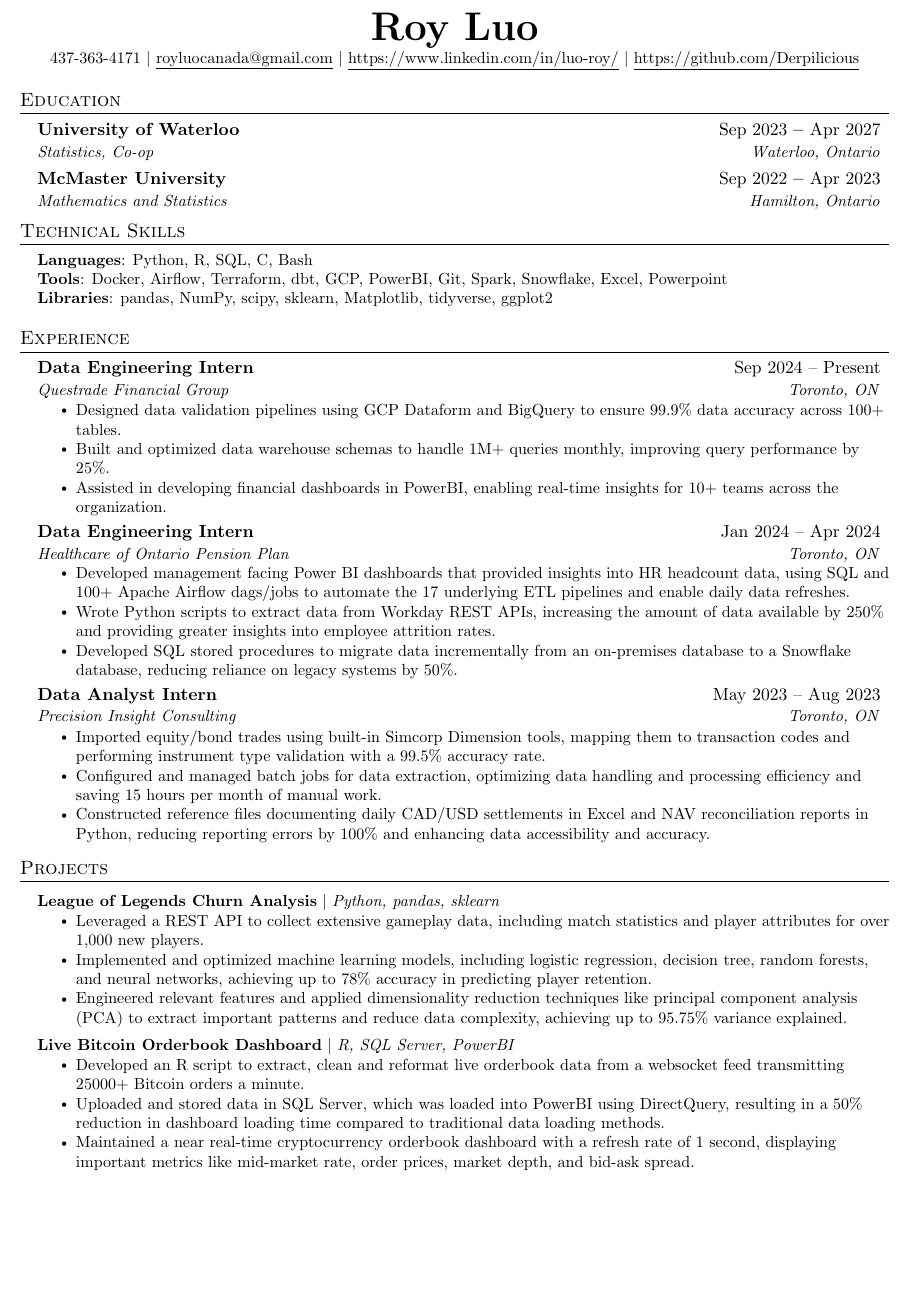
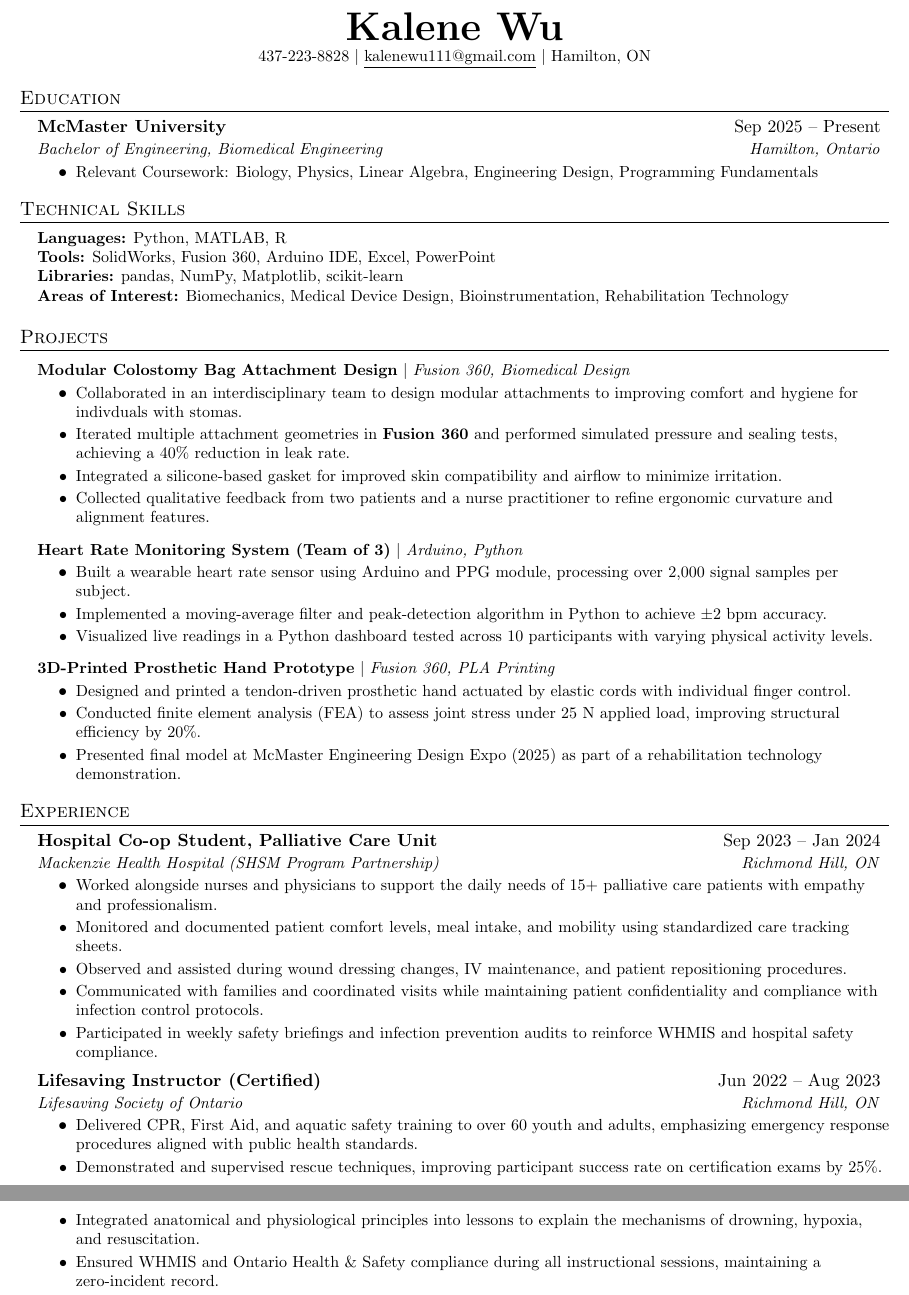
Before and after one commit to Derpilicious/Resume, a LaTeX CV (Roy_Luo_Tech_Resume.tex): part of the page before the commit and two parts of pages 1 and 2 of 2 after it, the two joined at a grey line, cut at the place of the change, the shorter picture padded with empty space. Compiled offline with pdfLaTeX.

Commit message:
KALENE WUUUUUU

```diff
--- a/Roy_Luo_Tech_Resume.tex
+++ b/Roy_Luo_Tech_Resume.tex
@@ -106,163 +60,97 @@
 \begin{center}
-    \textbf{\Huge \scshape Roy Luo} \\ \vspace{1pt}
-    \small 437-363-4171 $|$ \href{mailto:royluocanada@gmail.com}{\underline{royluocanada@gmail.com}} $|$
-    \href{https://linkedin.com/in/luo-roy/}{\underline{https://www.linkedin.com/in/luo-roy/}} $|$
-    \href{https://github.com/Derpilicious}{\underline{https://github.com/Derpilicious}}
+    \textbf{\Huge \scshape Kalene Wu} \\ \vspace{1pt}
+    \small 437-223-8828 $|$ \href{mailto:kalenewu111@gmail.com}{\underline{kalenewu111@gmail.com}} $|$ Hamilton, ON
 \end{center}
 
 %-----------EDUCATION-----------
 \section{Education}
 \resumeSubHeadingListStart
   \resumeSubheading
-      {University of Waterloo}{Sep 2023 \textbf{--} Apr 2027}
-      {Statistics, Co-op}{Waterloo, Ontario}
-    \resumeSubheading
-      {McMaster University}{Sep 2022 \textbf{--} Apr 2023}
-      {Mathematics and Statistics}{Hamilton, Ontario}
+    {McMaster University}{Sep 2025 -- Present}
+    {Bachelor of Engineering, Biomedical Engineering}{Hamilton, Ontario}
+  \resumeItemListStart
+    \resumeItem{Relevant Coursework: Biology, Physics, Linear Algebra, Engineering Design, Programming Fundamentals}
+  \resumeItemListEnd
 \resumeSubHeadingListEnd
 
-% %-----------PROGRAMMING SKILLS-----------
+%-----------TECHNICAL SKILLS-----------
 \section{Technical Skills}
 \begin{itemize}[leftmargin=0.15in, label={}]
    \small{\item{
-    \textbf{Languages}{: Python, R, SQL, C, Bash} \\
-    \textbf{Tools}{: Docker, Airflow, Terraform, dbt, GCP, PowerBI, Git, Spark, Snowflake, Excel, Powerpoint} \\
-    \textbf{Libraries}{: pandas, NumPy, scipy, sklearn, Matplotlib, tidyverse, ggplot2} \\
-    %\textbf{Relevant Coursework}{: Scientific Computation (Python), Data Science (R), Software Development (C/Bash/Linux)} \\
+   \textbf{Languages:} Python, MATLAB, R \\
+   \textbf{Tools:} SolidWorks, Fusion 360, Arduino IDE, Excel, PowerPoint \\
+   \textbf{Libraries:} pandas, NumPy, Matplotlib, scikit-learn \\
+   \textbf{Areas of Interest:} Biomechanics, Medical Device Design, Bioinstrumentation, Rehabilitation Technology
    }}
 \end{itemize}
+
+%-----------PROJECTS-----------
+\section{Projects}
+\resumeSubHeadingListStart
+
+  \resumeProjectHeading{\textbf{Modular Colostomy Bag Attachment Design} $|$ \emph{Fusion 360, Biomedical Design}}{}
+  \resumeItemListStart
+    \resumeItem{Collaborated in an interdisciplinary team to design modular attachments to improving comfort and hygiene for indivduals with stomas.}
+    \resumeItem{Iterated multiple attachment geometries in \textbf{Fusion 360} and performed simulated pressure and sealing tests, achieving a 40\% reduction in leak rate.}
+    \resumeItem{Integrated a silicone-based gasket for improved skin compatibility and airflow to minimize irritation.}
+    \resumeItem{Collected qualitative feedback from two patients and a nurse practitioner to refine ergonomic curvature and alignment features.}
+  \resumeItemListEnd
+
+  \resumeProjectHeading{\textbf{Heart Rate Monitoring System (Team of 3)} $|$ \emph{Arduino, Python}}{}
+  \resumeItemListStart
+    \resumeItem{Built a wearable heart rate sensor using Arduino and PPG module, processing over 2,000 signal samples per subject.}
+    \resumeItem{Implemented a moving-average filter and peak-detection algorithm in Python to achieve $\pm$2 bpm accuracy.}
+    \resumeItem{Visualized live readings in a Python dashboard tested across 10 participants with varying physical activity levels.}
+  \resumeItemListEnd
+
+  \resumeProjectHeading{\textbf{3D-Printed Prosthetic Hand Prototype} $|$ \emph{Fusion 360, PLA Printing}}{}
+  \resumeItemListStart
+    \resumeItem{Designed and printed a tendon-driven prosthetic hand actuated by elastic cords with individual finger control.}
+    \resumeItem{Conducted finite element analysis (FEA) to assess joint stress under 25 N applied load, improving structural efficiency by 20\%.}
+    \resumeItem{Presented final model at McMaster Engineering Design Expo (2025) as part of a rehabilitation technology demonstration.}
+  \resumeItemListEnd
+
+\resumeSubHeadingListEnd
 
 %-----------EXPERIENCE-----------
 \section{Experience}
 \resumeSubHeadingListStart
 
+
   \resumeSubheading
-    {Data Engineering Intern}{Sep 2024 -- Present}
-    {Questrade Financial Group}{Toronto, ON}
+    {Hospital Co-op Student, Palliative Care Unit}{Sep 2023 -- Jan 2024}
+    {Mackenzie Health Hospital (SHSM Program Partnership)}{Richmond Hill, ON}
   \resumeItemListStart
-
-    \resumeItem{Designed data validation pipelines using
-    GCP Dataform and BigQuery to ensure 99.9\% data accuracy across 100+ tables.}
-
-    \resumeItem{Built and optimized data warehouse schemas to handle 1M+ queries
-    monthly, improving query performance by 25\%.}
-
-    \resumeItem{Assisted in developing financial dashboards in PowerBI,
-    enabling real-time insights for 10+ teams across the organization.}
-
+    \resumeItem{Worked alongside nurses and physicians to support the daily needs of 15+ palliative care patients with empathy and professionalism.}
+    \resumeItem{Monitored and documented patient comfort levels, meal intake, and mobility using standardized care tracking sheets.}
+    \resumeItem{Observed and assisted during wound dressing changes, IV maintenance, and patient repositioning procedures.}
+    \resumeItem{Communicated with families and coordinated visits while maintaining patient confidentiality and compliance with infection control protocols.}
+    \resumeItem{Participated in weekly safety briefings and infection prevention audits to reinforce WHMIS and hospital safety compliance.}
   \resumeItemListEnd
 
     \resumeSubheading
-    {Data Engineering Intern}{Jan 2024 -- Apr 2024}
-    {Healthcare of Ontario Pension Plan}{Toronto, ON}
+    {Lifesaving Instructor (Certified)}{Jun 2022 -- Aug 2023}
+    {Lifesaving Society of Ontario}{Richmond Hill, ON}
   \resumeItemListStart
-
-    \resumeItem{Developed management facing Power BI dashboards that provided insights into HR headcount data,
-    using SQL and 100+ Apache Airflow dags/jobs to automate the 17 underlying ETL pipelines and enable daily data refreshes.}
-
-    \resumeItem{Wrote Python scripts to extract data from Workday REST APIs, increasing the amount of
-    data available by 250\% and providing greater insights into employee attrition rates.}
-
-    \resumeItem{Developed SQL stored procedures to migrate data incrementally from an on-premises database to a
-    Snowflake database, reducing reliance on legacy systems by 50\%.}
-
+    \resumeItem{Delivered CPR, First Aid, and aquatic safety training to over 60 youth and adults, emphasizing emergency response procedures aligned with public health standards.}
+    \resumeItem{Demonstrated and supervised rescue techniques, improving participant success rate on certification exams by 25\%.}
+    \resumeItem{Integrated anatomical and physiological principles into lessons to explain the mechanisms of drowning, hypoxia, and resuscitation.}
+    \resumeItem{Ensured WHMIS and Ontario Health \& Safety compliance during all instructional sessions, maintaining a zero-incident record.}
   \resumeItemListEnd
 
-  \resumeSubheading
-    {Data Analyst Intern}{May 2023 -- Aug 2023}
-    {Precision Insight Consulting}{Toronto, ON}
-  \resumeItemListStart
 
-    \resumeItem{Imported equity/bond trades using built-in Simcorp Dimension tools, mapping them to transaction
-    codes and performing instrument type validation with a 99.5\% accuracy rate.}
-
-    \resumeItem{Configured and managed batch jobs for data extraction,
-    optimizing data handling and processing efficiency and saving 15 hours per month of manual work.}
-
-    \resumeItem{Constructed reference files documenting daily CAD/USD settlements in Excel and
-    NAV reconciliation reports in Python, reducing reporting errors by 100\% and enhancing data accessibility and accuracy.}
-
-    % \resumeItem{Managed, reviewed, and allocated Jira tickets, resulting in a 95\% resolution rate while ensuring seamless coordination
-    % and improved team productivity.}
-
-  \resumeItemListEnd
 
 \resumeSubHeadingListEnd
 
-%-----------PROJECTS-----------
-\section{Projects}
-\resumeSubHeadingListStart
-
-  \resumeProjectHeading
-  {\textbf{League of Legends Churn Analysis} $|$ \emph{Python, pandas, sklearn}}{}
-  \resumeItemListStart
-
-    \resumeItem{Leveraged a REST API to collect extensive gameplay data,
-    including match statistics and player attributes for over 1,000 new players.}
-
-    \resumeItem{Implemented and optimized machine learning models, including logistic
-    regression, decision tree, random forests, and neural networks, achieving up to 78\% accuracy in predicting player retention.}
-
-    \resumeItem{Engineered relevant features and applied dimensionality reduction techniques like principal component analysis
-    (PCA) to extract important patterns and reduce data complexity, achieving up to 95.75\% variance explained.}
-
-  \resumeItemListEnd
-
-  \resumeProjectHeading
-  {\textbf{Live Bitcoin Orderbook Dashboard} $|$ \emph{R, SQL Server, PowerBI}}{}
-  \resumeItemListStart
-
-    \resumeItem{Developed an R script to extract, clean and reformat live orderbook data from a websocket
-    feed transmitting 25000+ Bitcoin orders a minute.}
-
-    \resumeItem{Uploaded and stored data in SQL Server, which was loaded into PowerBI
-    using DirectQuery, resulting in a 50\% reduction in dashboard loading time compared to traditional data loading methods.}
-
-    %\resumeItem{Engineered an efficient ETL pipeline for real-time
-    %updates and maintenance of a structured dataset for further analysis.}
-
-    \resumeItem{Maintained a near real-time cryptocurrency orderbook dashboard with a refresh rate of 1 second,
-    displaying important metrics like mid-market rate, order prices, market depth,
-    and bid-ask spread.}
-
-  \resumeItemListEnd
-
-\resumeSubHeadingListEnd
-
-%%-----------EDUCATION-----------
-%\section{Education}
-%  \resumeSubHeadingListStart
-%    \resumeSubheading
-%      {University of Waterloo}{}
-%      {Honours Mathematics, Coop}{September 2023 \textbf{--} April 2027}
-%    \resumeSubheading
-%      {McMaster University}{}
-%      {Mathematics and Statistics}{September 2022 \textbf{--} April 2023}
-%
-%      %\textit{\small \textbf{Relevant Coursework}{: Scientific Computation (Python), Data Science (R), Software Development}(C/Bash/Linux)} \\
-%  \resumeSubHeadingListEnd
-%%-------------------------------------------
-
-%-----------PROGRAMMING SKILLS-----------
-% \section{Technical Skills}
-%  \begin{itemize}[leftmargin=0.15in, label={}]
-%     \small{\item{
-%      \textbf{Languages}{: Python, R, SQL, C, Bash} \\
-%      \textbf{Platforms and Tools}{: PowerBI, SQL Server, Excel, Git} \\
-%      \textbf{Libraries}{: pandas, NumPy, Matplotlib, Plotly, tidyverse, ggplot2} \\
-%      %\textbf{Relevant Coursework}{: Scientific Computation (Python), Data Science (R), Software Development (C/Bash/Linux)} \\
-%     }}
-%  \end{itemize}
-
-%-----------ADDITIONAL SKILLS-----------
-% \section{Additional Information}
-% \begin{itemize}[leftmargin=0.15in, label={}]
-%    \small{\item{
-%     \textbf{Certificates}{: Google Data Analytics} \\
-%     \textbf{Languages}{: English, Mandarin, French} \\
-%     \textbf{Awards}{: Most Use of Verbwire API at Deltahacks Hackathon} \\
-%     \textbf{Clubs}{: Waterloo SERVE, UW Data Science, UW FARMSA} \\
-%    }}
-% \end{itemize}
+% %-----------AWARDS-----------
+% \section{Awards \& Certifications}
+% \resumeSubHeadingListStart
+%   \resumeItem{Top 1\% Nationally – University of Toronto National Biology Competition (2024)}
+%   \resumeItem{SolidWorks Associate Certification (CSWA)}
+%   \resumeItem{Workplace Hazardous Materials Information System (WHMIS) Certified}
+%   \resumeItem{Health and Safety Awareness Certified (Ontario Ministry of Labour)}
+%   \resumeItem{Certified Bilingual (French) – Diplôme d'Études en Langue Française (DELF) Level B2}
+%   \resumeItem{First Aid \& CPR Certified}
+%\resumeSubHeadingListEnd
 
 \end{document}
```
Also changed, not shown: Cover Letter.tex (+7 -12 lines), Roy_Luo_Resume.tex (+35 -16 lines), Cover Letter.pdf, Roy_Luo_Resume.pdf, Roy_Luo_Tech_Resume.pdf, Roy_Luo_Tech_Resume.tex (56 more changed lines). Lines whose indentation alone changed are shown as unchanged.
